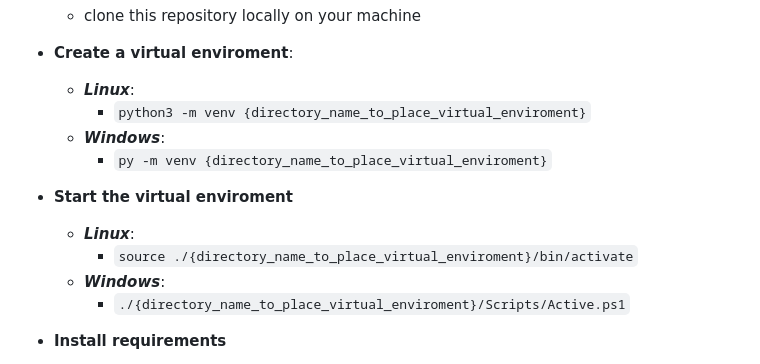
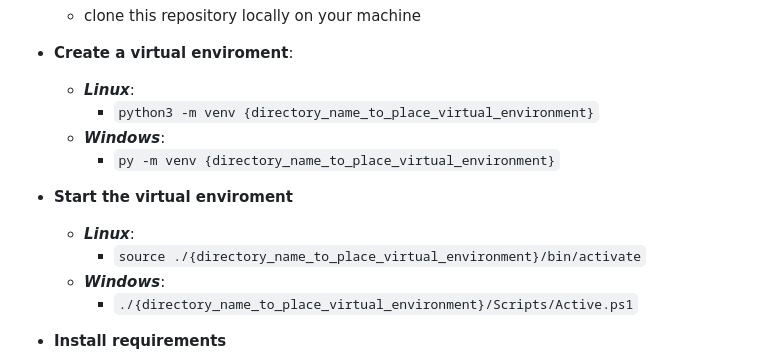
Before and after one commit to RyanMcClean/wizlight-music-sync, a Markdown page: README.md, the part around the change. Rendered like a GitHub page.

Commit message:
Fix typos in virtual environment instructions in README and add 'runserver' to cSpell words in settings

```diff
--- a/README.md
+++ b/README.md
@@ -56,16 +56,16 @@ For now the way to install the system is to follow these steps:
 -   **Create a virtual enviroment**:
 
     -   **_Linux_**:
-        -   `python3 -m venv {directory_name_to_place_virtual_enviroment}`
+        -   `python3 -m venv {directory_name_to_place_virtual_environment}`
     -   **_Windows_**:
-        -   `py -m venv {directory_name_to_place_virtual_enviroment}`
+        -   `py -m venv {directory_name_to_place_virtual_environment}`
 
 -   **Start the virtual enviroment**
 
     -   **_Linux_**:
-        -   `source ./{directory_name_to_place_virtual_enviroment}/bin/activate`
+        -   `source ./{directory_name_to_place_virtual_environment}/bin/activate`
     -   **_Windows_**:
-        -   `./{directory_name_to_place_virtual_enviroment}/Scripts/Active.ps1`
+        -   `./{directory_name_to_place_virtual_environment}/Scripts/Active.ps1`
 
 -   **Install requirements**
 
```
